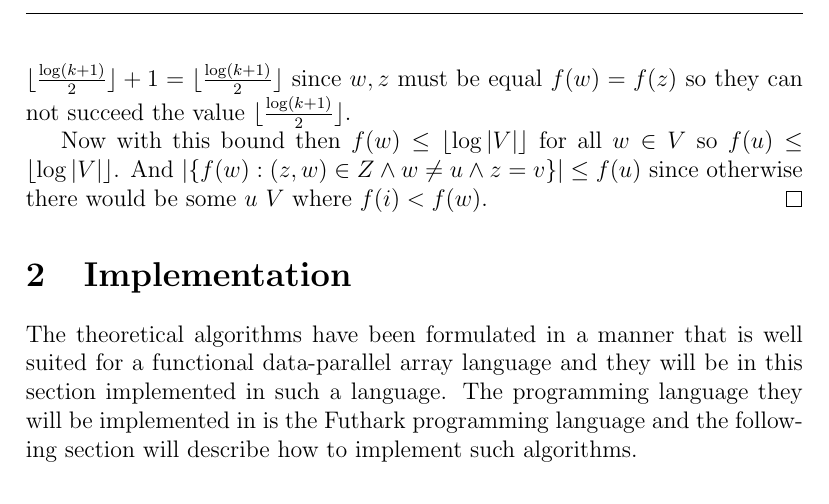
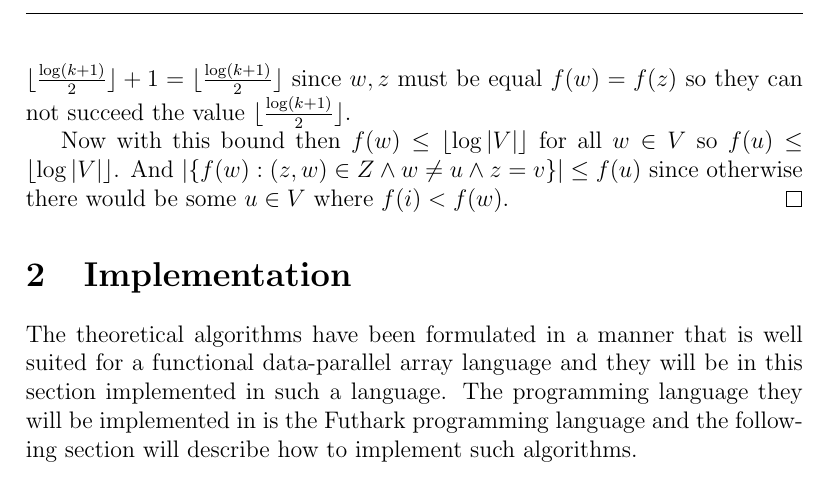
Before and after one commit to WilliamDue/unionfind, a LaTeX document (main.tex): part of page 20 of 35, cut so that both start at the same text. Compiled offline with pdfLaTeX.

Commit message:
Minor error.

```diff
--- a/main.tex
+++ b/main.tex
@@ -1188,9 +1188,10 @@ the end.
 
   Now with this bound then $f(w) \leq \lfloor \log |V| \rfloor$ for all $w \in
   V$ so $f(u) \leq \lfloor \log |V| \rfloor$. And $|\{f(w) : (z, w) \in Z \land
-  w \neq u \land z = v\}| \leq f(u)$ since otherwise there would be some $u \ V$
+  w \neq u \land z = v\}| \leq f(u)$ since otherwise there would be some $u \in V$
   where $f(i) < f(w)$.
 \end{proof}
+
 
 \section{Implementation}
 The theoretical algorithms have been formulated in a manner that is well suited
```
Also changed, not shown: main.pdf.
